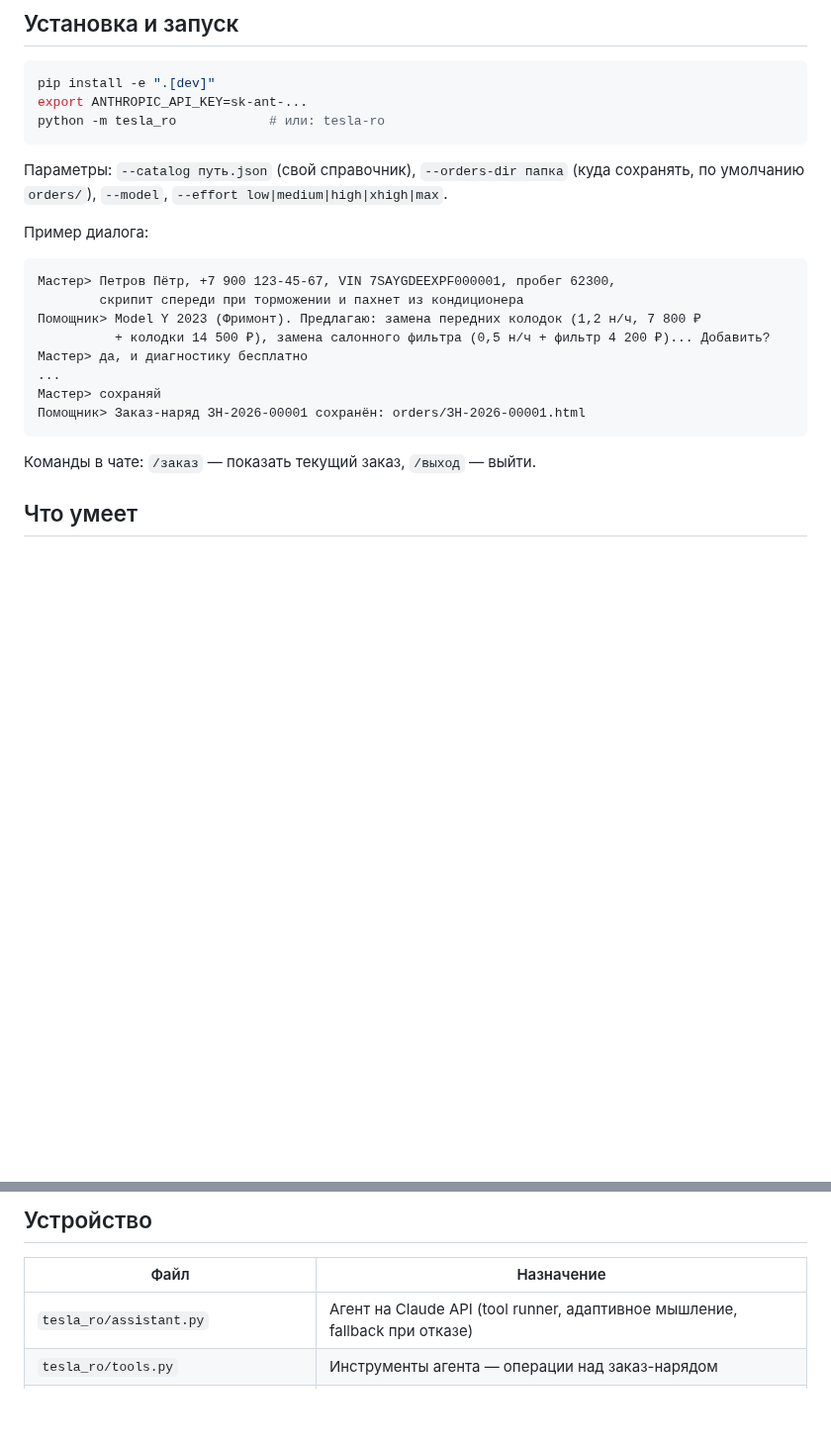
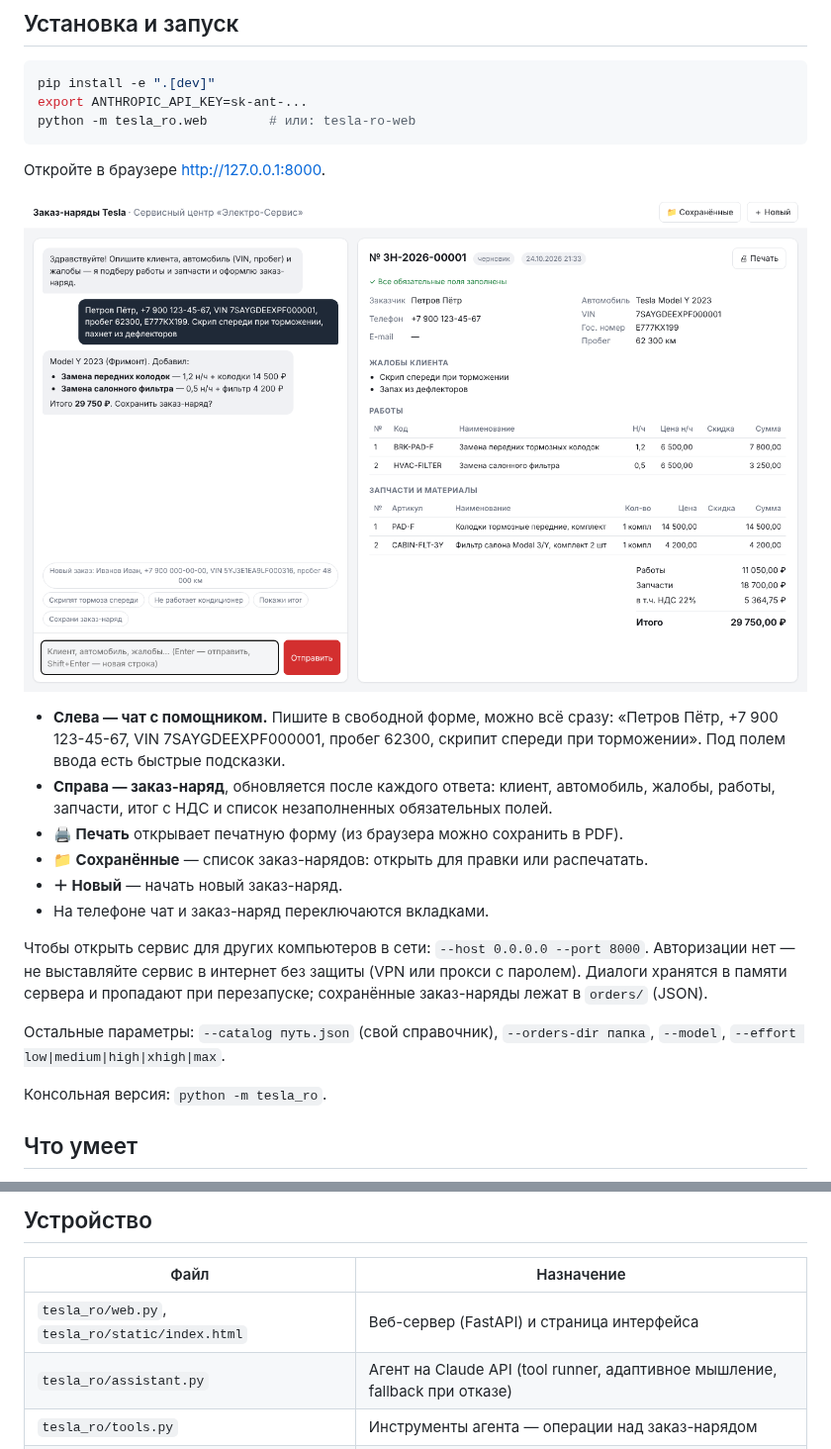
Before and after one commit to SlavaPivovar/RemindMe_Project, a Markdown page: README.md, 2 parts joined by grey strips. Shown at 99% size. GitHub-like rendering; pictures changed too: docs/web.png (added); blank space fills up the shorter version.

````diff
--- a/README.md
+++ b/README.md
@@ -11,26 +11,32 @@
 ```bash
 pip install -e ".[dev]"
 export ANTHROPIC_API_KEY=sk-ant-...
-python -m tesla_ro            # или: tesla-ro
+python -m tesla_ro.web        # или: tesla-ro-web
 ```
 
-Параметры: `--catalog путь.json` (свой справочник), `--orders-dir папка` (куда сохранять,
-по умолчанию `orders/`), `--model`, `--effort low|medium|high|xhigh|max`.
+Откройте в браузере http://127.0.0.1:8000.
 
-Пример диалога:
+![Веб-интерфейс](docs/web.png)
 
-```
-Мастер> Петров Пётр, +7 900 123-45-67, VIN 7SAYGDEEXPF000001, пробег 62300,
-        скрипит спереди при торможении и пахнет из кондиционера
-Помощник> Model Y 2023 (Фримонт). Предлагаю: замена передних колодок (1,2 н/ч, 7 800 ₽
-          + колодки 14 500 ₽), замена салонного фильтра (0,5 н/ч + фильтр 4 200 ₽)... Добавить?
-Мастер> да, и диагностику бесплатно
-...
-Мастер> сохраняй
-Помощник> Заказ-наряд ЗН-2026-00001 сохранён: orders/ЗН-2026-00001.html
-```
+- **Слева — чат с помощником.** Пишите в свободной форме, можно всё сразу:
+  «Петров Пётр, +7 900 123-45-67, VIN 7SAYGDEEXPF000001, пробег 62300, скрипит спереди при
+  торможении». Под полем ввода есть быстрые подсказки.
+- **Справа — заказ-наряд**, обновляется после каждого ответа: клиент, автомобиль, жалобы,
+  работы, запчасти, итог с НДС и список незаполненных обязательных полей.
+- **🖨 Печать** открывает печатную форму (из браузера можно сохранить в PDF).
+- **📁 Сохранённые** — список заказ-нарядов: открыть для правки или распечатать.
+- **＋ Новый** — начать новый заказ-наряд.
+- На телефоне чат и заказ-наряд переключаются вкладками.
 
-Команды в чате: `/заказ` — показать текущий заказ, `/выход` — выйти.
+Чтобы открыть сервис для других компьютеров в сети: `--host 0.0.0.0 --port 8000`.
+Авторизации нет — не выставляйте сервис в интернет без защиты (VPN или прокси с паролем).
+Диалоги хранятся в памяти сервера и пропадают при перезапуске; сохранённые заказ-наряды
+лежат в `orders/` (JSON).
+
+Остальные параметры: `--catalog путь.json` (свой справочник), `--orders-dir папка`,
+`--model`, `--effort low|medium|high|xhigh|max`.
+
+Консольная версия: `python -m tesla_ro`.
 
 ## Что умеет
 
@@ -53,6 +59,7 @@ python -m tesla_ro            # или: tesla-ro
 
 | Файл | Назначение |
 |---|---|
+| `tesla_ro/web.py`, `tesla_ro/static/index.html` | Веб-сервер (FastAPI) и страница интерфейса |
 | `tesla_ro/assistant.py` | Агент на Claude API (tool runner, адаптивное мышление, fallback при отказе) |
 | `tesla_ro/tools.py` | Инструменты агента — операции над заказ-нарядом |
 | `tesla_ro/order.py` | Модель заказ-наряда, расчёт итогов, хранение в JSON |
````
Also changed, not shown: 7 other files.
